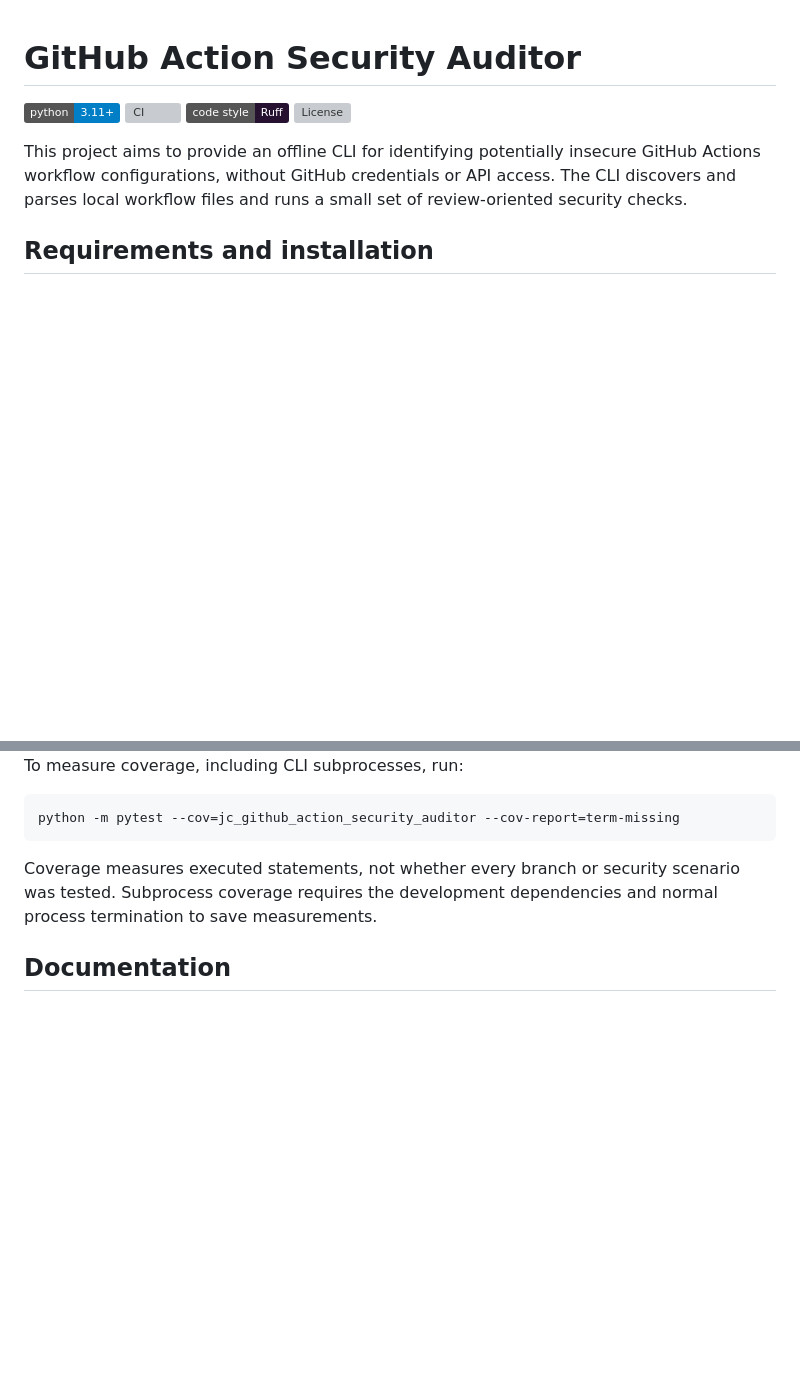
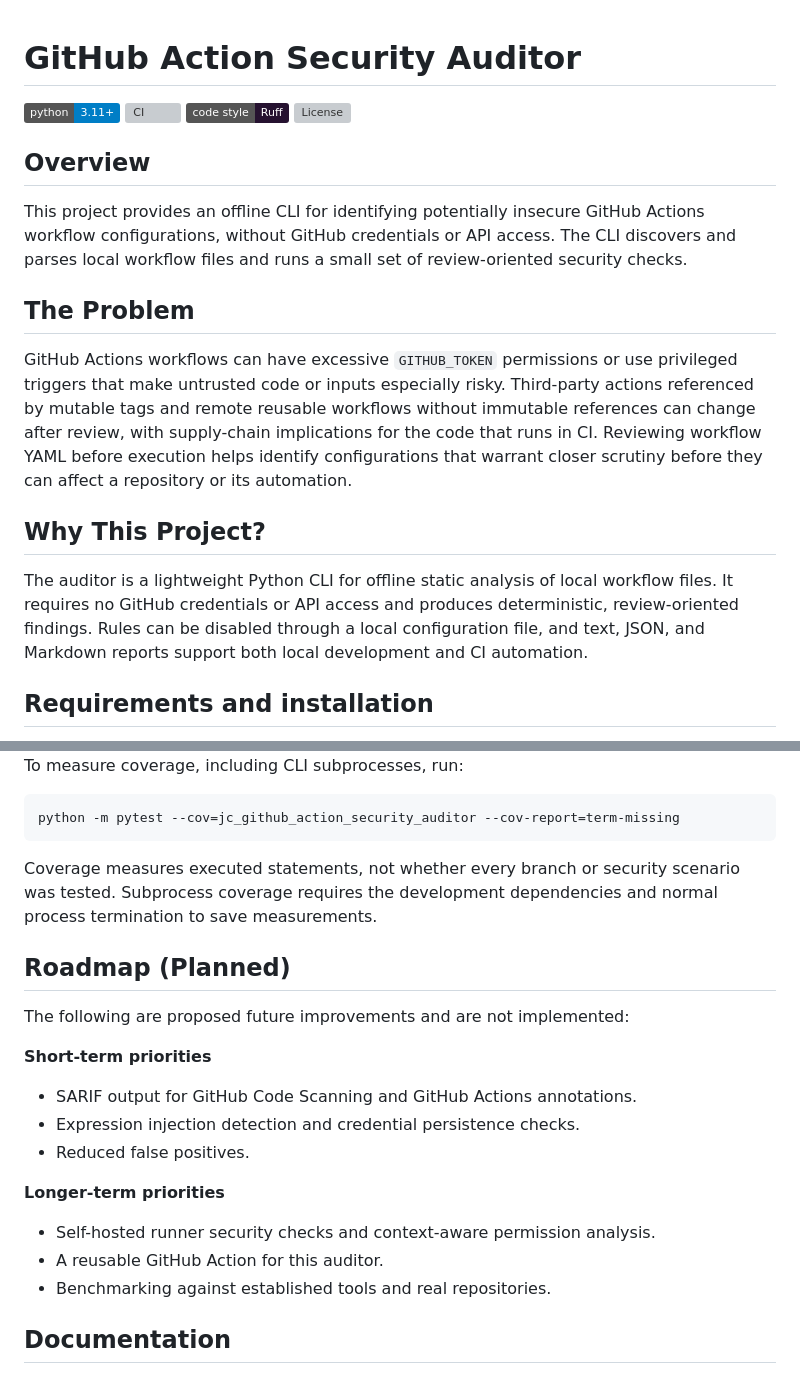
Before and after one commit to jacivaldocarvalho/jc-github-action-security-auditor, a Markdown page: README.md, 2 parts joined by grey strips. Rendered like a GitHub page; badges without logos; blank space fills up the shorter version; grey boxes are pictures that could not be loaded.

```diff
--- a/README.md
+++ b/README.md
@@ -5,10 +5,29 @@
 [![Code style: Ruff](https://img.shields.io/badge/code%20style-Ruff-261230)](https://docs.astral.sh/ruff/)
 [![License](https://img.shields.io/github/license/jacivaldocarvalho/jc-github-action-security-auditor)](LICENSE)
 
-This project aims to provide an offline CLI for identifying potentially insecure
+## Overview
+
+This project provides an offline CLI for identifying potentially insecure
 GitHub Actions workflow configurations, without GitHub credentials or API access.
 The CLI discovers and parses local workflow files and runs a small set of
 review-oriented security checks.
+
+## The Problem
+
+GitHub Actions workflows can have excessive `GITHUB_TOKEN` permissions or use
+privileged triggers that make untrusted code or inputs especially risky. Third-party
+actions referenced by mutable tags and remote reusable workflows without immutable
+references can change after review, with supply-chain implications for the code that
+runs in CI. Reviewing workflow YAML before execution helps identify configurations
+that warrant closer scrutiny before they can affect a repository or its automation.
+
+## Why This Project?
+
+The auditor is a lightweight Python CLI for offline static analysis of local
+workflow files. It requires no GitHub credentials or API access and produces
+deterministic, review-oriented findings. Rules can be disabled through a local
+configuration file, and text, JSON, and Markdown reports support both local
+development and CI automation.
 
 ## Requirements and installation
 
@@ -111,6 +201,22 @@ Coverage measures executed statements, not whether every branch or security
 scenario was tested. Subprocess coverage requires the development dependencies
 and normal process termination to save measurements.
 
+## Roadmap (Planned)
+
+The following are proposed future improvements and are not implemented:
+
+**Short-term priorities**
+
+- SARIF output for GitHub Code Scanning and GitHub Actions annotations.
+- Expression injection detection and credential persistence checks.
+- Reduced false positives.
+
+**Longer-term priorities**
+
+- Self-hosted runner security checks and context-aware permission analysis.
+- A reusable GitHub Action for this auditor.
+- Benchmarking against established tools and real repositories.
+
 ## Documentation
 
 See the [documentation index](docs/index.md) for architecture decisions and
```
Also changed, not shown: other parts of README.md (+78 -7 lines), docs/assets/security-demo.gif (added).
